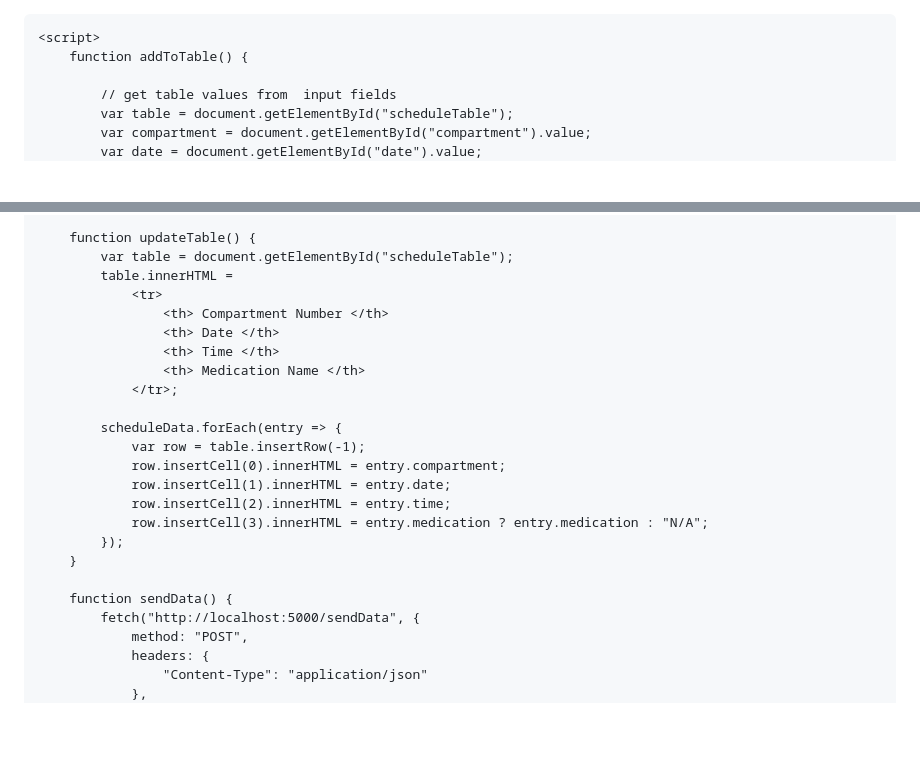
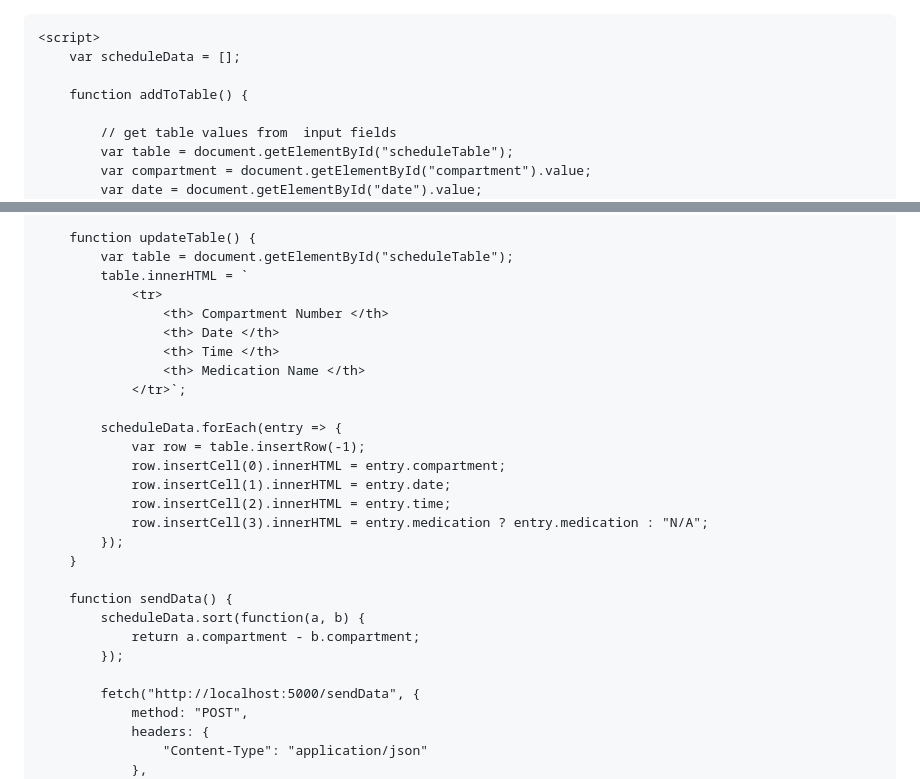
Before and after one commit to kay00cjy/medicaladherence.github.io, a Markdown page: README.md, 2 parts joined by grey strips. Rendered like a GitHub page; blank space fills up the shorter version.

```diff
--- a/README.md
+++ b/README.md
@@ -5,6 +5,8 @@
     </head>
 
     <script>
+        var scheduleData = [];
+
         function addToTable() {
 
             // get table values from  input fields
@@ -30,13 +32,13 @@
 
         function updateTable() {
             var table = document.getElementById("scheduleTable");
-            table.innerHTML =
+            table.innerHTML = `
                 <tr>
                     <th> Compartment Number </th>
                     <th> Date </th>
                     <th> Time </th>
                     <th> Medication Name </th>
-                </tr>;
+                </tr>`;
 
             scheduleData.forEach(entry => {
                 var row = table.insertRow(-1);
@@ -48,6 +50,10 @@
         }
 
         function sendData() {
+            scheduleData.sort(function(a, b) {
+                return a.compartment - b.compartment;
+            });
+
             fetch("http://localhost:5000/sendData", {
                 method: "POST",
                 headers: {
```
Also changed, not shown: other parts of README.md (+1 -1 lines).
